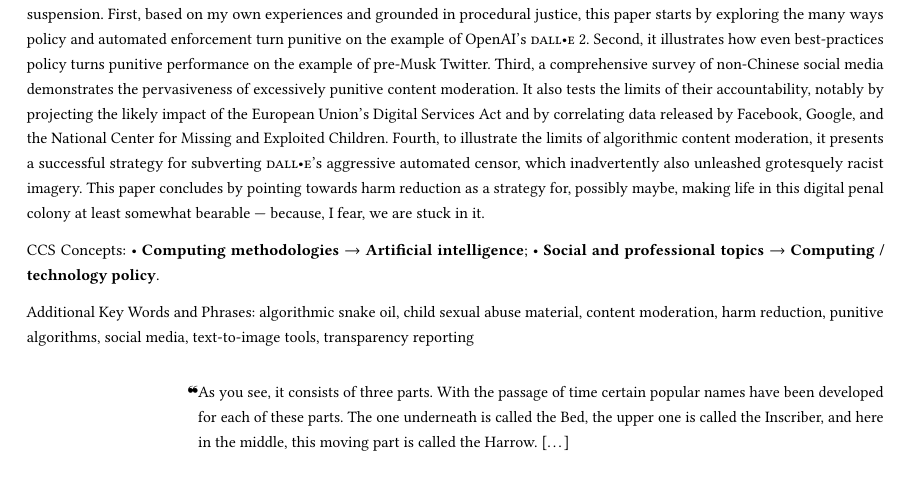
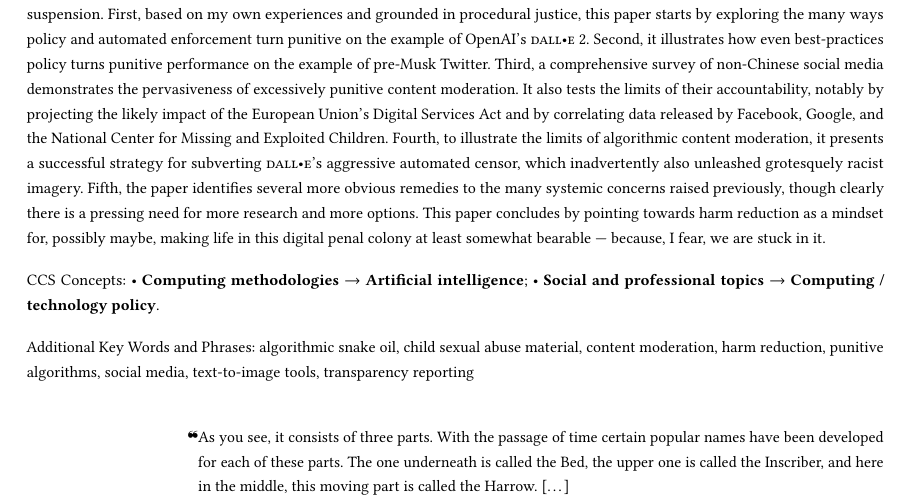
Before and after one commit to apparebit/penal-colony, a LaTeX paper (source/main.tex, which reads source/abstract.tex): part of page 1 of 46, cut so that both start at the same text, the shorter picture padded with empty space. Compiled offline with pdfLaTeX.

Commit message:
Add rough fifth point

```diff
--- a/source/abstract.tex
+++ b/source/abstract.tex
@@ -13,6 +13,9 @@ Act and by correlating data released by Facebook, Google, and the National
 Center for Missing and Exploited Children. Fourth, to illustrate the limits of
 algorithmic content moderation, it presents a successful strategy for subverting
 \DALLE's aggressive automated censor, which inadvertently also unleashed
-grotesquely racist imagery. This paper concludes by pointing towards harm
-reduction as a strategy for, possibly maybe, making life in this digital penal
-colony at least somewhat bearable --- because, I fear, we are stuck in it.
+grotesquely racist imagery. Fifth, the paper identifies several more obvious
+remedies to the many systemic concerns raised previously, though clearly there
+is a pressing need for more research and more options. This paper concludes by
+pointing towards harm reduction as a mindset for, possibly maybe, making life in
+this digital penal colony at least somewhat bearable --- because, I fear, we are
+stuck in it.
```
